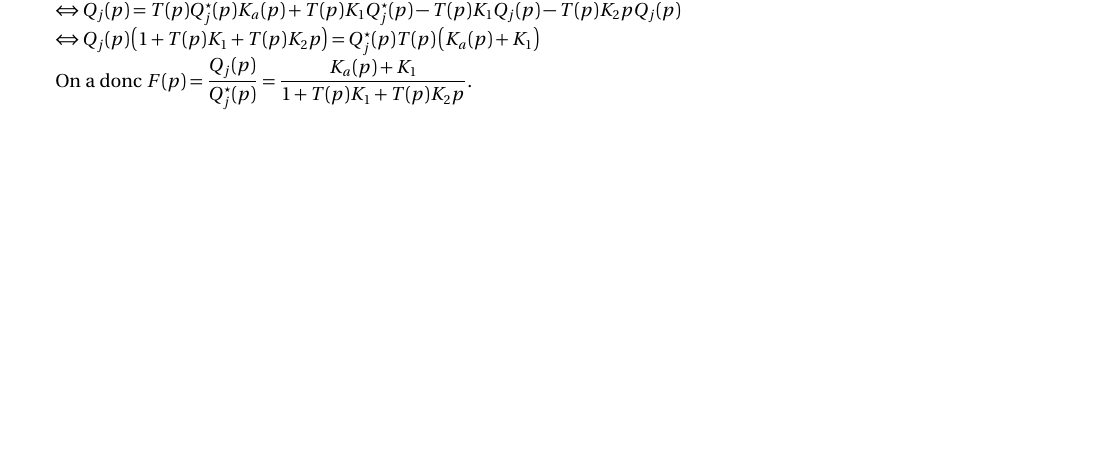
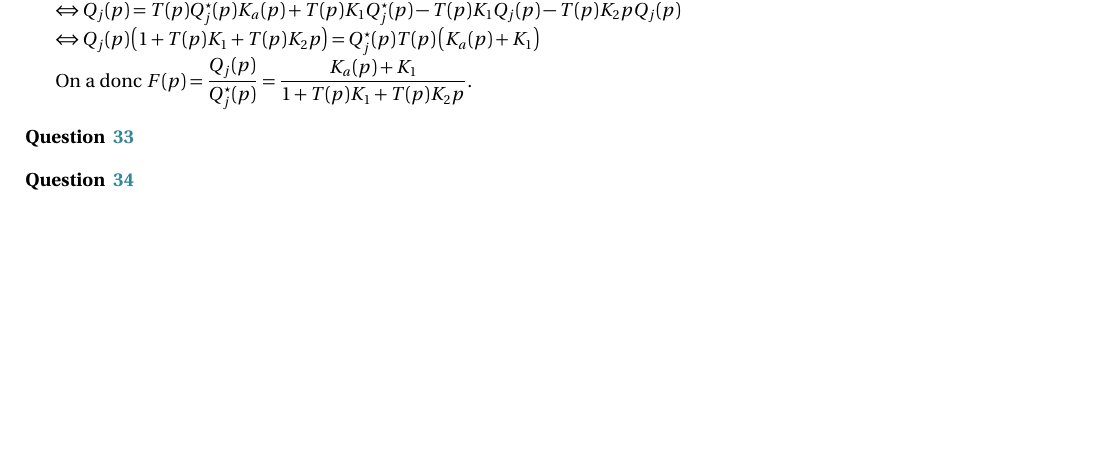
Before and after one commit to xpessoles/TP_Documents_PSI, a LaTeX document (Centrale_2019/Centrale_2019_Corrige.tex): part of page 6 of 6, cut so that both start at the same text. Compiled offline with pdfLaTeX.

Commit message:
Update Centrale_2019_Corrige.tex

```diff
--- a/Centrale_2019/Centrale_2019_Corrige.tex
+++ b/Centrale_2019/Centrale_2019_Corrige.tex
@@ -555,6 +555,11 @@ $\Leftrightarrow Q_j(p)\left(1     +T(p)K_1     + T(p)K_2 p\right)=
 
 On a donc $F(p)=\dfrac{Q_j(p)}{Q_j^{\star}(p)}=\dfrac{ K_a(p) +K_1}{1+T(p)K_1 + T(p)K_2 p}$.
 
+
+\subparagraph{}\textit{}%33
+
+\subparagraph{}\textit{}%34
+
 \end{document}
 \begin{center}
 \includegraphics[width=\linewidth]{images/img_04}
```
